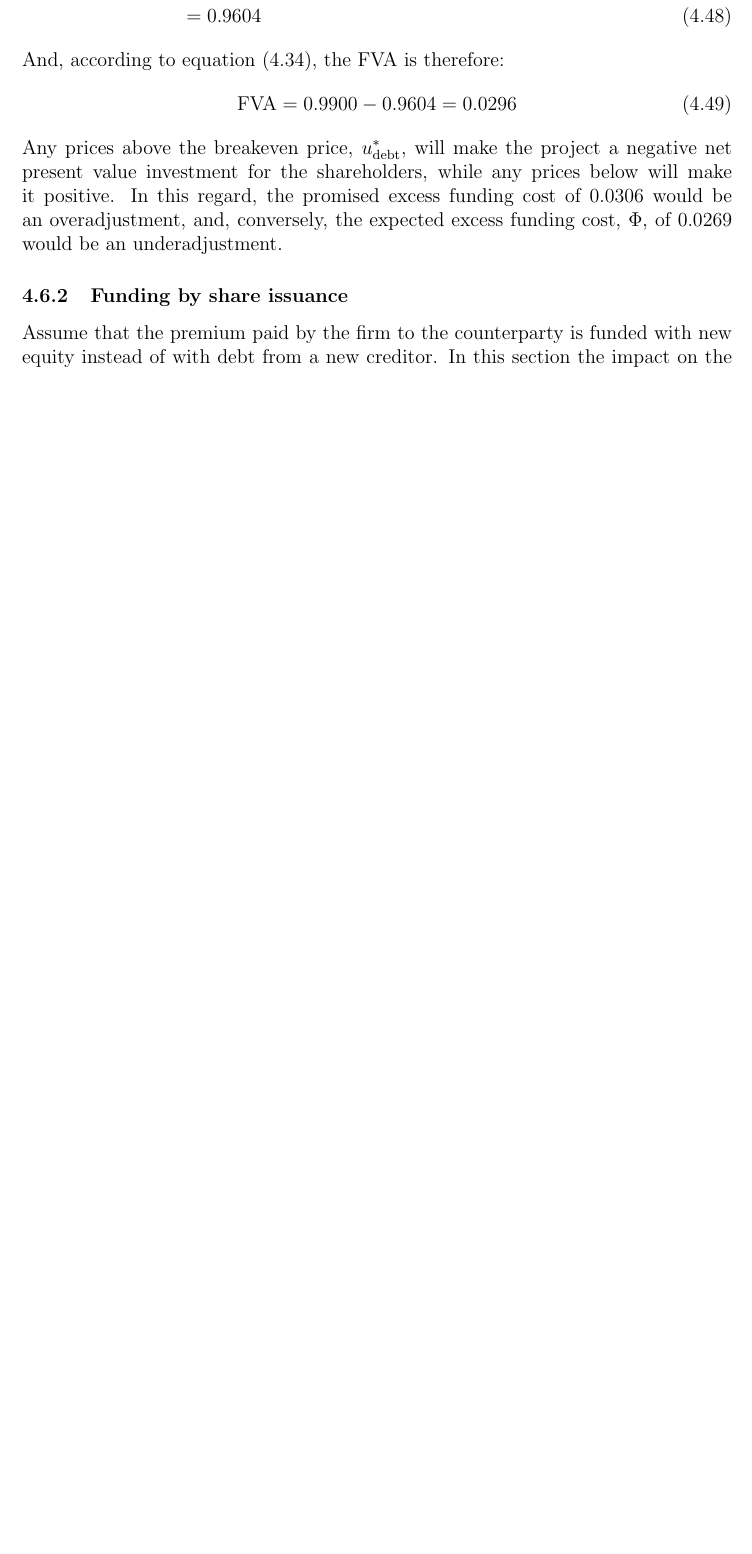
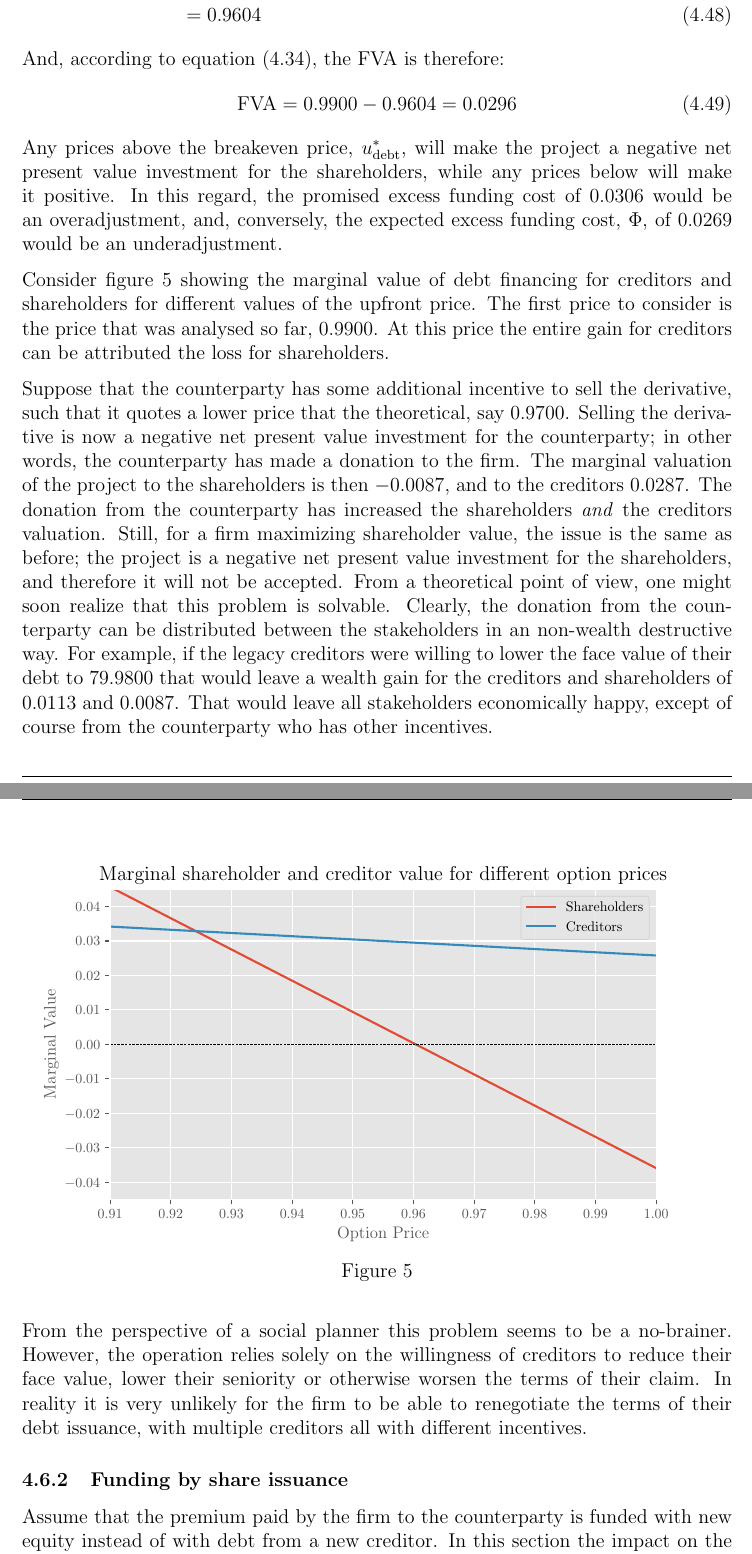
Before and after one commit to sebastianbaltser/master-thesis, a LaTeX thesis (thesis/main.tex, which reads thesis/content/body-matter/single-period-model/examples/risk-free-project/funding-by-debt-issuance.tex): part of page 48 of 67 before the commit and two parts of pages 48 and 49 of 68 after it, the two joined at a grey line, cut so that both start at the same text, the shorter picture padded with empty space. Compiled offline with pdfLaTeX.

Commit message:
Add marginal value plot of debt financing

```diff
--- a/thesis/content/body-matter/single-period-model/examples/risk-free-project/funding-by-debt-issuance.tex
+++ b/thesis/content/body-matter/single-period-model/examples/risk-free-project/funding-by-debt-issuance.tex
@@ -212,4 +212,45 @@
         In this regard, the promised excess funding cost of $\num{0.030580}$ would be an overadjustment,
         and, conversely, the expected excess funding cost, $\Phi$, of $\num{0.026874}$ would be an underadjustment.
 
+        Consider \cref{fig:marginal-value-debt-financing} showing the marginal value
+        of debt financing for creditors and shareholders for different values of the upfront price.
+        The first price to consider is the price that was analysed so far, $\num{0.99}$.
+        At this price the entire gain for creditors can be attributed the loss for shareholders.
+
+        Suppose that the counterparty has some additional incentive to sell the derivative,
+        such that it quotes a lower price that the theoretical, say $\num{0.97}$.
+        Selling the derivative is now a negative net present value investment for the counterparty;
+        in other words, the counterparty has made a donation to the firm.
+        The marginal valuation of the project to the shareholders is then $\num{-0.008734}$,
+        and to the creditors $\num{0.028734}$.
+        The donation from the counterparty has increased the shareholders
+        \textit{and} the creditors valuation.
+        Still, for a firm maximizing shareholder value, the issue is the same as before;
+        the project is a negative net present value investment for the shareholders,
+        and therefore it will not be accepted.
+        From a theoretical point of view, one might soon realize that this problem is solvable.
+        Clearly, the donation from the counterparty can be distributed between the
+        stakeholders in an non-wealth destructive way.
+        For example, if the legacy creditors were willing to lower the face value of their debt
+        to $\num{79.98}$ that would leave a wealth gain for the creditors and shareholders
+        of $\num{0.011313}$	and $\num{0.008687}$.
+        That would leave all stakeholders economically happy,
+        except of course from the counterparty who has other incentives.
+
+        From the perspective of a social planner this problem seems to be a no-brainer.
+        However, the operation relies solely on the willingness of creditors to
+        reduce their face value, lower their seniority or otherwise worsen the terms of their claim.
+        In reality it is very unlikely for the firm to be able to renegotiate
+        the terms of their debt issuance, with multiple creditors all with different incentives.
+
+        \begin{figure}
+            \centering
+            \resizebox{\textwidth}{!}{%
+                \input{\graphicsfolder/marginal-value/debt-financing.pgf}
+            }
+            \caption{
+            }
+            \label{fig:marginal-value-debt-financing}
+        \end{figure}
+
 \end{document}
```
